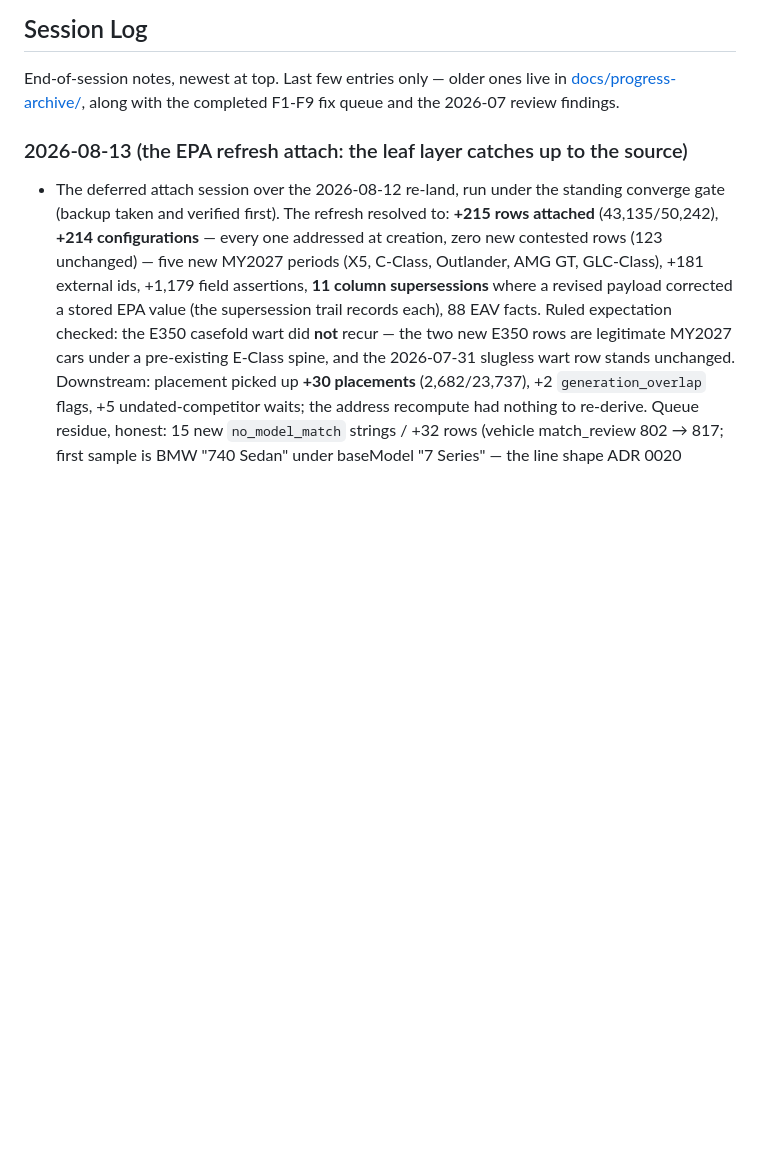
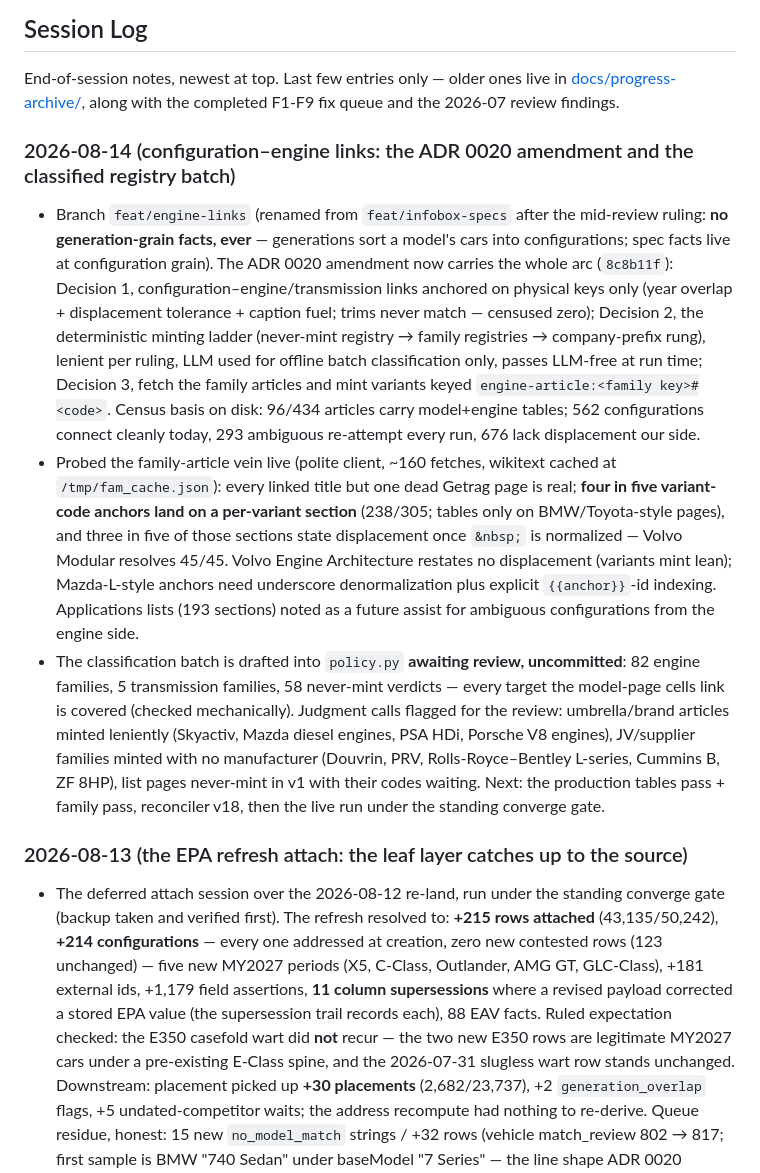
Before and after one commit to gdeshmukh/Carmanac, a Markdown page: PROGRESS.md, the part around the change. GitHub-like rendering; blank space fills up the shorter version.

Commit message:
docs: log the engine-links probe session and the pending registry batch

```diff
--- a/PROGRESS.md
+++ b/PROGRESS.md
@@ -97,6 +97,12 @@ These need decisions before they become blockers. Each should resolve to an ADR
 End-of-session notes, newest at top. Last few entries only — older ones live
 in [docs/progress-archive/](docs/progress-archive/2026-06--07.md), along with
 the completed F1-F9 fix queue and the 2026-07 review findings.
+
+### 2026-08-14 (configuration–engine links: the ADR 0020 amendment and the classified registry batch)
+
+- Branch `feat/engine-links` (renamed from `feat/infobox-specs` after the mid-review ruling: **no generation-grain facts, ever** — generations sort a model's cars into configurations; spec facts live at configuration grain). The ADR 0020 amendment now carries the whole arc (`8c8b11f`): Decision 1, configuration–engine/transmission links anchored on physical keys only (year overlap + displacement tolerance + caption fuel; trims never match — censused zero); Decision 2, the deterministic minting ladder (never-mint registry → family registries → company-prefix rung), lenient per ruling, LLM used for offline batch classification only, passes LLM-free at run time; Decision 3, fetch the family articles and mint variants keyed `engine-article:<family key>#<code>`. Census basis on disk: 96/434 articles carry model+engine tables; 562 configurations connect cleanly today, 293 ambiguous re-attempt every run, 676 lack displacement our side.
+- Probed the family-article vein live (polite client, ~160 fetches, wikitext cached at `/tmp/fam_cache.json`): every linked title but one dead Getrag page is real; **four in five variant-code anchors land on a per-variant section** (238/305; tables only on BMW/Toyota-style pages), and three in five of those sections state displacement once `&nbsp;` is normalized — Volvo Modular resolves 45/45. Volvo Engine Architecture restates no displacement (variants mint lean); Mazda-L-style anchors need underscore denormalization plus explicit `{{anchor}}`-id indexing. Applications lists (193 sections) noted as a future assist for ambiguous configurations from the engine side.
+- The classification batch is drafted into `policy.py` **awaiting review, uncommitted**: 82 engine families, 5 transmission families, 58 never-mint verdicts — every target the model-page cells link is covered (checked mechanically). Judgment calls flagged for the review: umbrella/brand articles minted leniently (Skyactiv, Mazda diesel engines, PSA HDi, Porsche V8 engines), JV/supplier families minted with no manufacturer (Douvrin, PRV, Rolls-Royce–Bentley L-series, Cummins B, ZF 8HP), list pages never-mint in v1 with their codes waiting. Next: the production tables pass + family pass, reconciler v18, then the live run under the standing converge gate.
 
 ### 2026-08-13 (the EPA refresh attach: the leaf layer catches up to the source)
 
```
